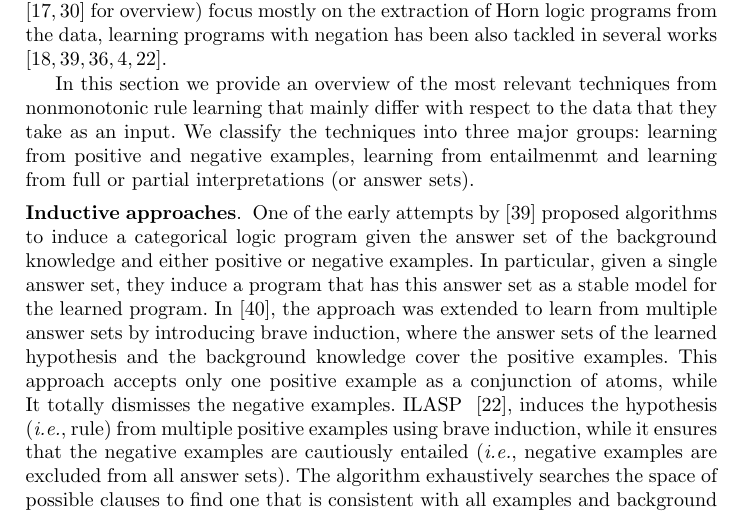
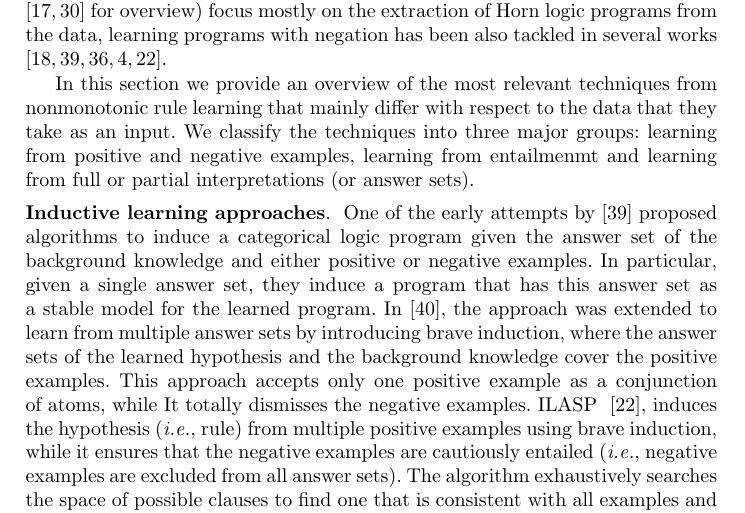
Before and after one commit to hovinhthinh/RW_2018_Rules_KG, a LaTeX thesis (main.tex, which reads sections/051_nonmonotonic_rules.tex): part of page 15 of 23, cut so that both start at the same text. Compiled offline with pdfLaTeX.

Commit message:
section 5 fix

```diff
--- a/sections/051_nonmonotonic_rules.tex
+++ b/sections/051_nonmonotonic_rules.tex
@@ -28,7 +28,7 @@ We classify the techniques into three major groups: learning from positive and n
 
 %These methods rely on CWA and focus on describing a dataset at hand where both positive and negative examples (\ie true and false facts respectively) are known, or can be safely determined.
 
-\leanparagraph{Inductive approaches} One of the early attempts by~\cite{DBLP:journals/tocl/Sakama05} proposed algorithms to induce a categorical logic program given the answer set of the background knowledge and either positive or negative examples. In particular, given a single answer set, they induce a program that has this answer set as a stable model for the learned program. In~\cite{Sakama2009}, the approach was extended to learn from multiple answer sets by introducing brave induction, where the answer sets of the learned hypothesis and the background knowledge cover the positive examples. This approach accepts only one positive example as a conjunction of atoms, while It totally dismisses the negative examples. ILASP ~\cite{ILASP_system}, induces the hypothesis (\ie rule) from multiple positive examples using brave induction, while it ensures that the negative examples are cautiously entailed (\ie negative examples are excluded from all answer sets). The algorithm exhaustively searches the space of possible clauses to find one that is consistent with all examples and background knowledge. To make this search feasible, it restricts the learning only target predicate(s).
+\leanparagraph{Inductive learning approaches} One of the early attempts by~\cite{DBLP:journals/tocl/Sakama05} proposed algorithms to induce a categorical logic program given the answer set of the background knowledge and either positive or negative examples. In particular, given a single answer set, they induce a program that has this answer set as a stable model for the learned program. In~\cite{Sakama2009}, the approach was extended to learn from multiple answer sets by introducing brave induction, where the answer sets of the learned hypothesis and the background knowledge cover the positive examples. This approach accepts only one positive example as a conjunction of atoms, while It totally dismisses the negative examples. ILASP ~\cite{ILASP_system}, induces the hypothesis (\ie rule) from multiple positive examples using brave induction, while it ensures that the negative examples are cautiously entailed (\ie negative examples are excluded from all answer sets). The algorithm exhaustively searches the space of possible clauses to find one that is consistent with all examples and background knowledge. To make this search feasible, it restricts the learning only target predicate(s).
 %Cautious induction, the counterpart of brave induction, is also too restricted as it can only induce atoms in the intersection of all stable models~\cite{Shakerin2018}.
 
 
```
